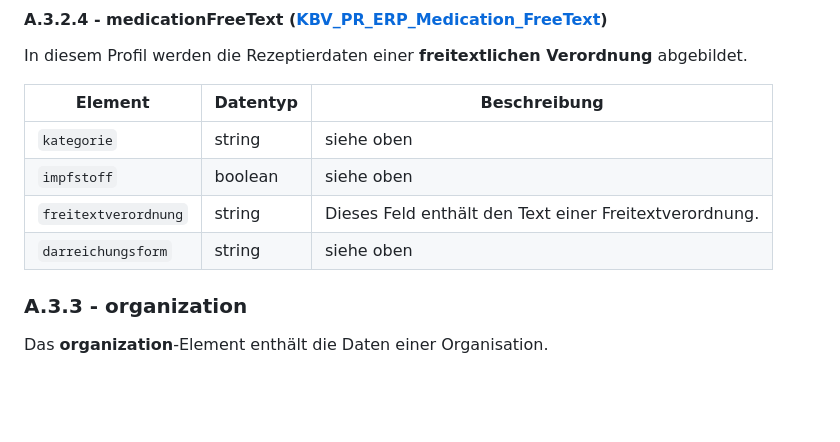
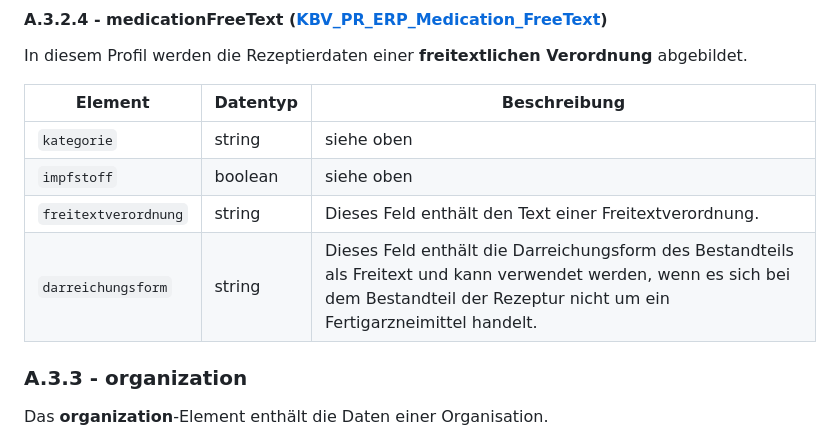
Before and after one commit to eHealthCardLink/Spezifikation, a Markdown page: Anhang-A-E-Rezept-Einlösen.md, the part around the change. Rendered like a GitHub page; blank space fills up the shorter version.

Commit message:
Explicit text for darreichungsform within medicationFreeText

```diff
--- a/Anhang-A-E-Rezept-Einlösen.md
+++ b/Anhang-A-E-Rezept-Einlösen.md
@@ -308,7 +308,7 @@ In diesem Profil werden die Rezeptierdaten einer **freitextlichen Verordnung** a
 | `kategorie` | string | siehe oben |
 | `impfstoff` | boolean | siehe oben |
 | `freitextverordnung` | string | Dieses Feld enthält den Text einer Freitextverordnung. |
-| `darreichungsform` | string | siehe oben |
+| `darreichungsform` | string | Dieses Feld enthält die Darreichungsform des Bestandteils als Freitext und kann verwendet werden, wenn es sich bei dem Bestandteil der Rezeptur nicht um ein Fertigarzneimittel handelt. |
 
 ### A.3.3 - organization
 
```
